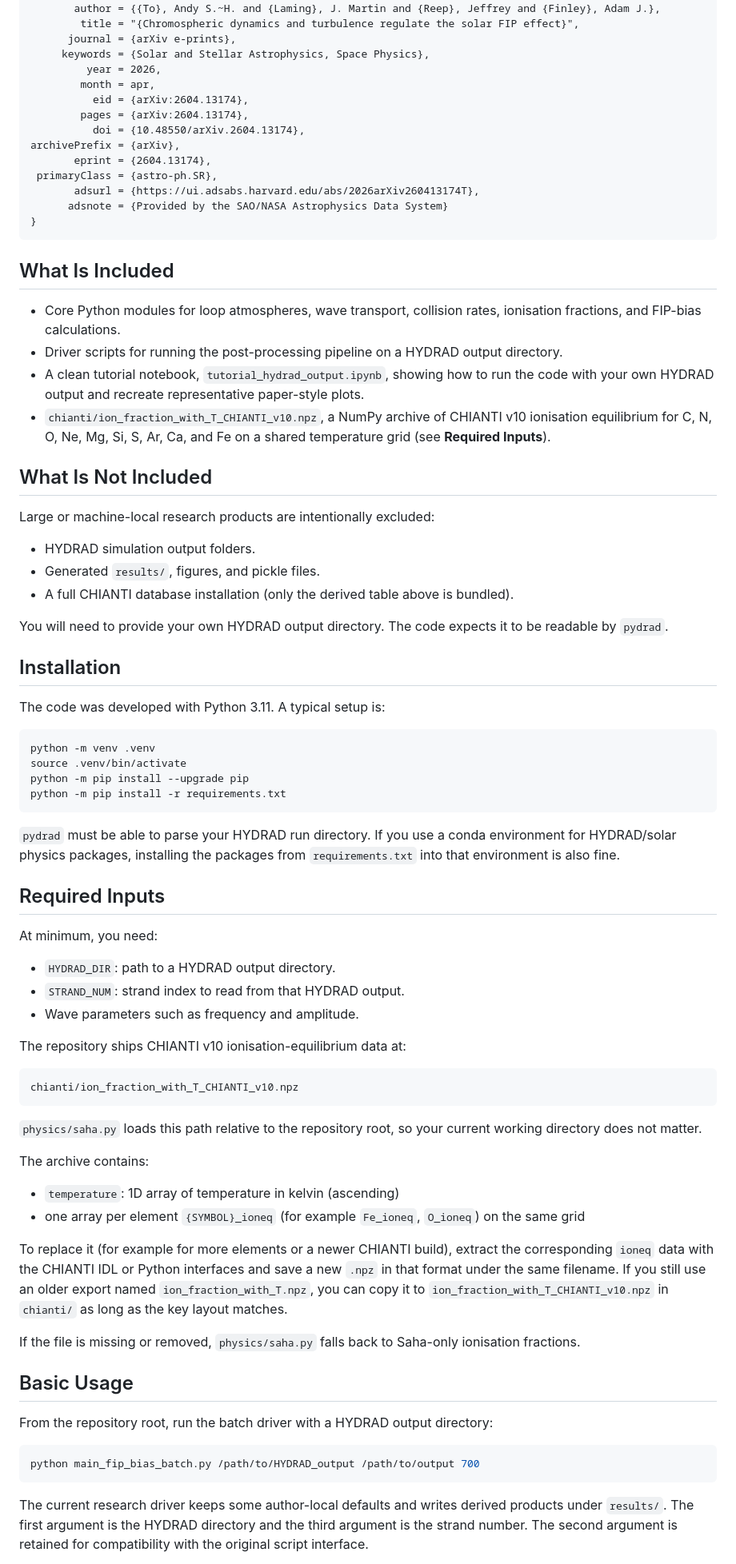
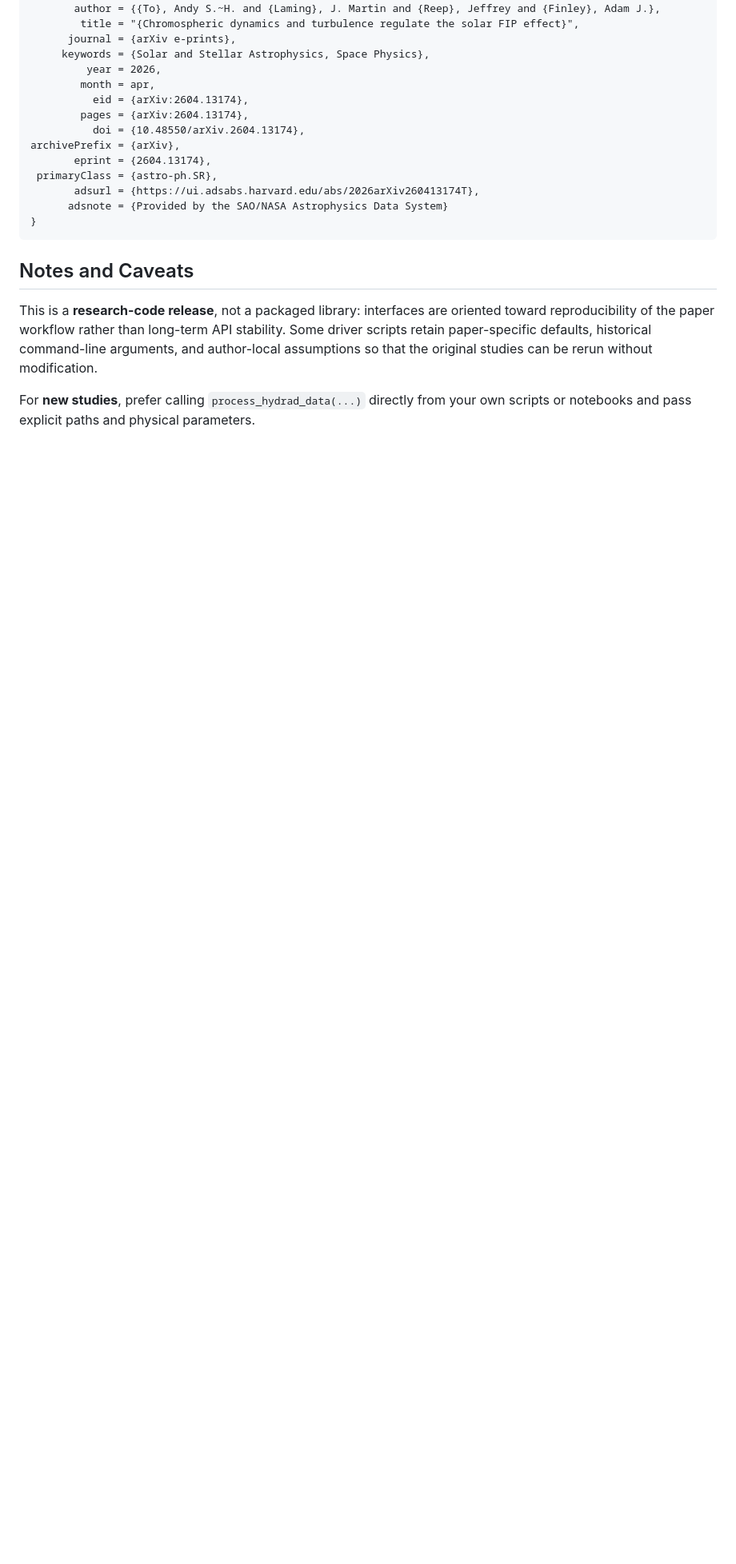
Before and after one commit to andyto1234/FIPpy, a Markdown page: README.md, the part around one of its changes. Shown at 80% size. GitHub-like rendering; blank space fills up the shorter version.

Commit message:
docs: reorganize README for research-code release

````diff
--- a/README.md
+++ b/README.md
@@ -32,88 +189,14 @@ archivePrefix = {arXiv},
 }
 ```
 
-## What Is Included
+## Notes and Caveats
 
-- Core Python modules for loop atmospheres, wave transport, collision rates,
-  ionisation fractions, and FIP-bias calculations.
-- Driver scripts for running the post-processing pipeline on a HYDRAD output
-  directory.
-- A clean tutorial notebook, `tutorial_hydrad_output.ipynb`, showing how to
-  run the code with your own HYDRAD output and recreate representative
-  paper-style plots.
-- `chianti/ion_fraction_with_T_CHIANTI_v10.npz`, a NumPy archive of CHIANTI v10
-  ionisation equilibrium for C, N, O, Ne, Mg, Si, S, Ar, Ca, and Fe on a shared
-  temperature grid (see **Required Inputs**).
+This is a **research-code release**, not a packaged library: interfaces are
+oriented toward reproducibility of the paper workflow rather than long-term API
+stability. Some driver scripts retain paper-specific defaults, historical
+command-line arguments, and author-local assumptions so that the original
+studies can be rerun without modification.
 
-## What Is Not Included
+For **new studies**, prefer calling `process_hydrad_data(...)` directly from
+your own scripts or notebooks and pass explicit paths and physical parameters.
 
-Large or machine-local research products are intentionally excluded:
-
-- HYDRAD simulation output folders.
-- Generated `results/`, figures, and pickle files.
-- A full CHIANTI database installation (only the derived table above is bundled).
-
-You will need to provide your own HYDRAD output directory. The code expects it
-to be readable by `pydrad`.
-
-## Installation
-
-The code was developed with Python 3.11. A typical setup is:
-
-```bash
-python -m venv .venv
-source .venv/bin/activate
-python -m pip install --upgrade pip
-python -m pip install -r requirements.txt
-```
-
-`pydrad` must be able to parse your HYDRAD run directory. If you use a conda
-environment for HYDRAD/solar physics packages, installing the packages from
-`requirements.txt` into that environment is also fine.
-
-## Required Inputs
-
-At minimum, you need:
-
-- `HYDRAD_DIR`: path to a HYDRAD output directory.
-- `STRAND_NUM`: strand index to read from that HYDRAD output.
-- Wave parameters such as frequency and amplitude.
-
-The repository ships CHIANTI v10 ionisation-equilibrium data at:
-
-```text
-chianti/ion_fraction_with_T_CHIANTI_v10.npz
-```
-
-`physics/saha.py` loads this path relative to the repository root, so your
-current working directory does not matter.
-
-The archive contains:
-
-- `temperature`: 1D array of temperature in kelvin (ascending)
-- one array per element `{SYMBOL}_ioneq` (for example `Fe_ioneq`, `O_ioneq`) on
-  the same grid
-
-To replace it (for example for more elements or a newer CHIANTI build), extract
-the corresponding `ioneq` data with the CHIANTI IDL or Python interfaces and
-save a new `.npz` in that format under the same filename. If you still use an
-older export named `ion_fraction_with_T.npz`, you can copy it to
-`ion_fraction_with_T_CHIANTI_v10.npz` in `chianti/` as long as the key layout
-matches.
-
-If the file is missing or removed, `physics/saha.py` falls back to Saha-only
-ionisation fractions.
-
-## Basic Usage
-
-From the repository root, run the batch driver with a HYDRAD output directory:
-
-```bash
-python main_fip_bias_batch.py /path/to/HYDRAD_output /path/to/output 700
-```
-
-The current research driver keeps some author-local defaults and writes derived
-products under `results/`. The first argument is the HYDRAD directory and the
-third argument is the strand number. The second argument is retained for
-compatibility with the original script interface.
-
````
Also changed, not shown: other parts of README.md (+162 -53 lines).
